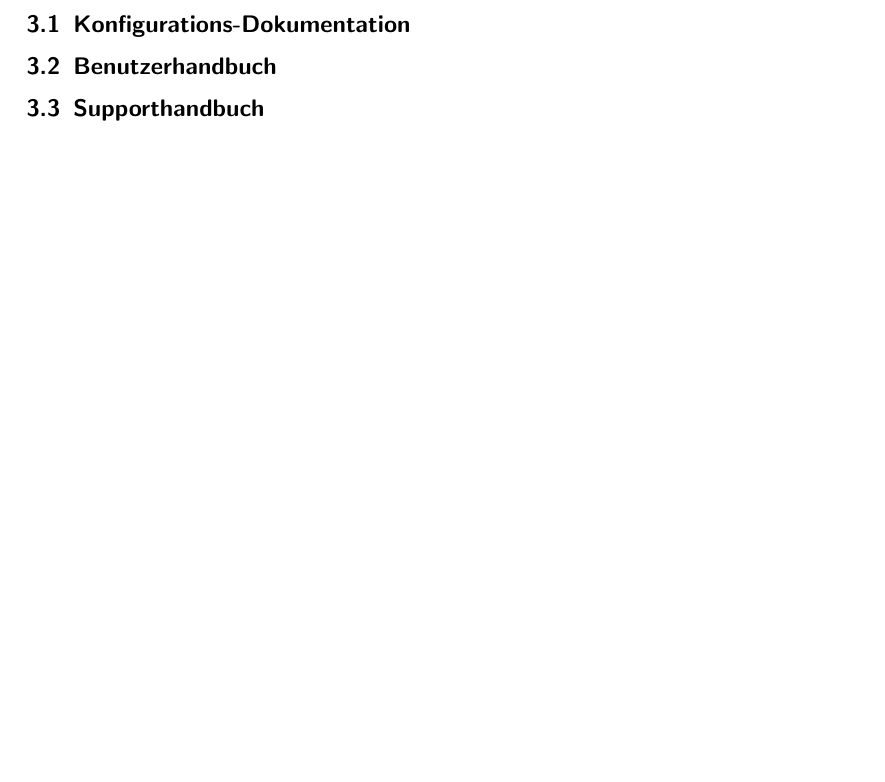
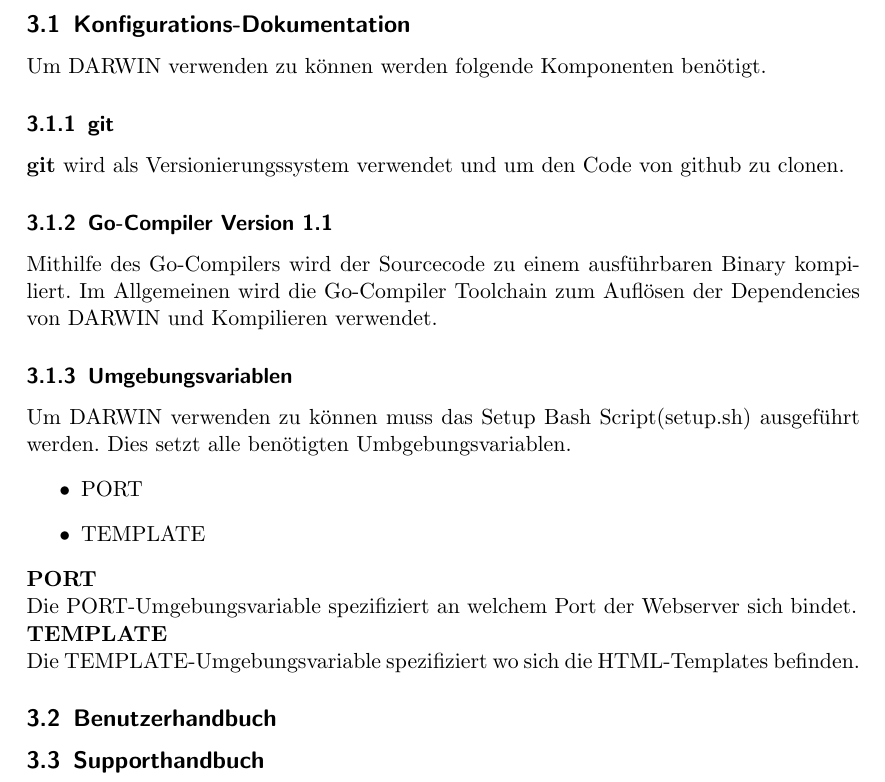
Before and after one commit to devNil/darwin-doc, a LaTeX document (4_1_realisierungsbericht/4_1_realisierungsbericht_yannik_noe.tex, which reads 4_1_realisierungsbericht/4_1_realisierungsbericht_3.tex): part of page 6 of 6, cut so that both start at the same text, the shorter picture padded with empty space. Compiled offline with pdfLaTeX.

Commit message:
add some content for config

```diff
--- a/4_1_realisierungsbericht/4_1_realisierungsbericht_3.tex
+++ b/4_1_realisierungsbericht/4_1_realisierungsbericht_3.tex
@@ -1,7 +1,27 @@
 \section{Systemdokumentation}
 \subsection{Konfigurations-Dokumentation}
-%\subsubsection{git}
-%\subsubsection{gc version 1.1}
-%\subsubsection{Umgebungsvariablen}
+Um DARWIN verwenden zu können werden folgende Komponenten benötigt.
+\subsubsection{git}
+\textbf{git} wird als Versionierungssystem verwendet und um den
+Code von github zu clonen.
+\subsubsection{Go-Compiler Version 1.1}
+Mithilfe des Go-Compilers wird der Sourcecode zu einem ausführbaren Binary
+kompiliert. Im Allgemeinen wird die Go-Compiler Toolchain zum Auflösen
+der Dependencies von DARWIN und Kompilieren verwendet.
+\subsubsection{Umgebungsvariablen}
+Um DARWIN verwenden zu können muss das Setup Bash Script(setup.sh) ausgeführt werden.
+Dies setzt alle benötigten Umbgebungsvariablen.
+\begin{itemize}
+    \item PORT
+    \item TEMPLATE
+\end{itemize}
+\textbf{PORT}
+\\
+Die PORT-Umgebungsvariable spezifiziert an welchem  Port der Webserver sich
+bindet.
+\\
+\textbf{TEMPLATE}
+\\
+Die TEMPLATE-Umgebungsvariable spezifiziert wo sich die HTML-Templates befinden.
 \subsection{Benutzerhandbuch}
 \subsection{Supporthandbuch}
```
